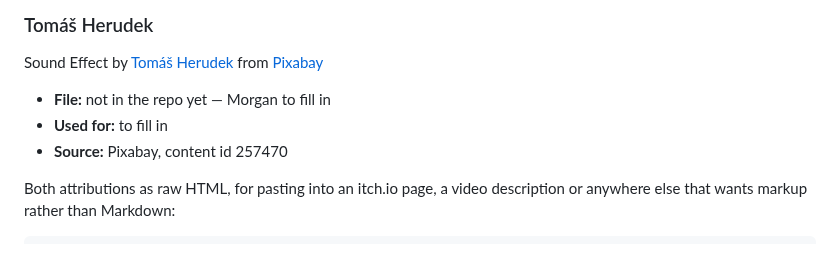
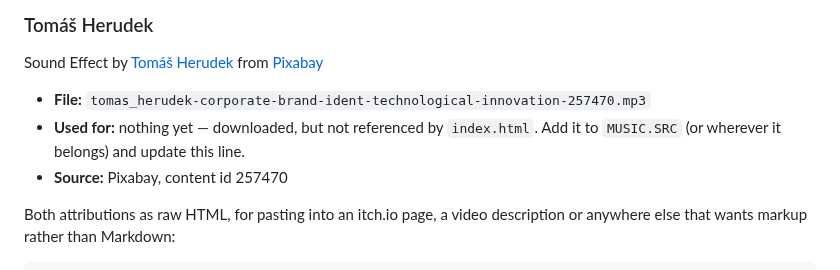
Before and after one commit to Varreaux/hundred-runners, a Markdown page: CREDITS.md, the part around the change. GitHub-like rendering.

Commit message:
CREDITS.md: name the Herudek file, now that it is on disk
It was downloaded at 14:29, between the credit being written and this, so the
row can carry the real filename instead of "not in the repo yet":
tomas_herudek-corporate-brand-ident-technological-innovation-257470.mp3.

Nothing loads it -- it is not in MUSIC.SRC and grep finds neither "tomas_herudek"
nor "257470" in index.html -- so "used for" says that rather than guessing at a
role from the filename.

Also worth recording against the earlier note here: the alarm mp3 IS tracked now,
committed with Build 177. The concern that main would 404 on it is resolved.

Claude-Session: first-game-jam-94 [cd91e0]
Co-Authored-By: Claude Opus 5 <noreply@anthropic.com>

```diff
--- a/CREDITS.md
+++ b/CREDITS.md
@@ -23,8 +23,9 @@ Sound Effect by <a href="https://pixabay.com/users/jeremayjimenez-28887262/?utm_
 
 Sound Effect by <a href="https://pixabay.com/users/tomas_herudek-45372583/?utm_source=link-attribution&utm_medium=referral&utm_campaign=music&utm_content=257470">Tomáš Herudek</a> from <a href="https://pixabay.com//?utm_source=link-attribution&utm_medium=referral&utm_campaign=music&utm_content=257470">Pixabay</a>
 
-- **File:** not in the repo yet — Morgan to fill in
-- **Used for:** to fill in
+- **File:** `tomas_herudek-corporate-brand-ident-technological-innovation-257470.mp3`
+- **Used for:** nothing yet — downloaded, but not referenced by `index.html`. Add it to
+  `MUSIC.SRC` (or wherever it belongs) and update this line.
 - **Source:** Pixabay, content id 257470
 
 Both attributions as raw HTML, for pasting into an itch.io page, a video description or
```
